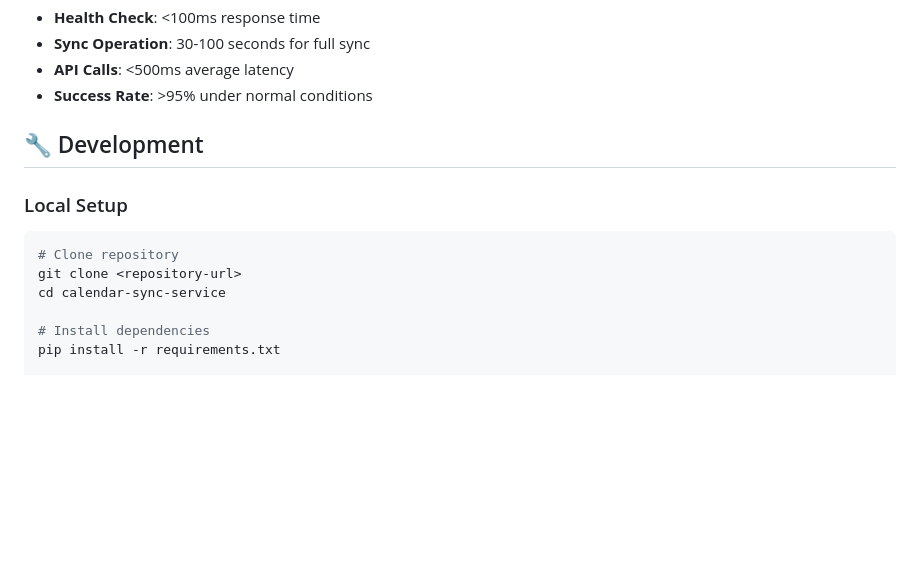
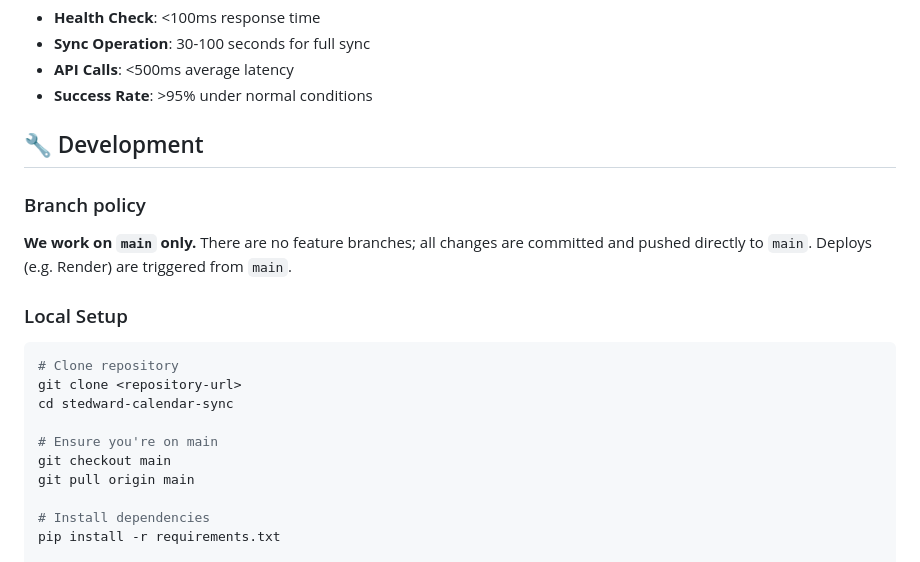
Before and after one commit to eharnischStEdword/stedward-calendar-sync, a Markdown page: README.md, the part around the change. GitHub-like rendering; blank space fills up the shorter version.

Commit message:
README: work on main only; no feature branches
Co-authored-by: Cursor <cursoragent@cursor.com>

````diff
--- a/README.md
+++ b/README.md
@@ -198,11 +198,18 @@ curl /history
 
 ## 🔧 Development
 
+### Branch policy
+**We work on `main` only.** There are no feature branches; all changes are committed and pushed directly to `main`. Deploys (e.g. Render) are triggered from `main`.
+
 ### Local Setup
 ```bash
 # Clone repository
 git clone <repository-url>
-cd calendar-sync-service
+cd stedward-calendar-sync
+
+# Ensure you're on main
+git checkout main
+git pull origin main
 
 # Install dependencies
 pip install -r requirements.txt
````
